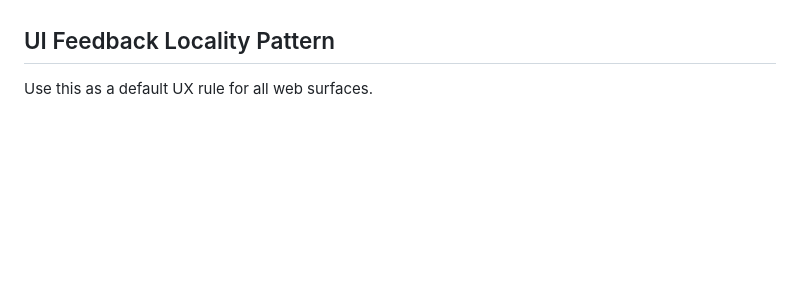
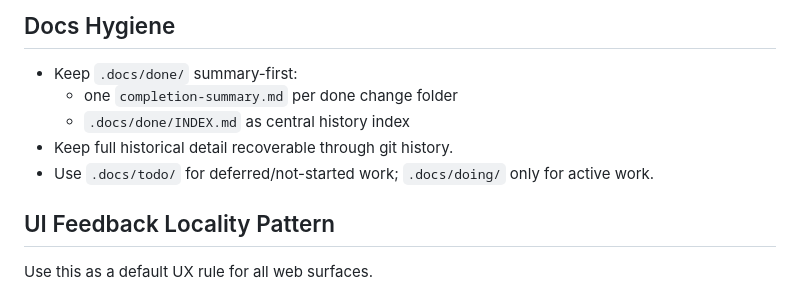
Before and after one commit to DCCA/vyno, a Markdown page: AGENTS.md, the part around one of its changes. Drawn GitHub-style; blank space fills up the shorter version.

```diff
--- a/AGENTS.md
+++ b/AGENTS.md
@@ -48,3 +72,9 @@ This repository has no commit history yet; use this baseline:
+## Docs Hygiene
+- Keep `.docs/done/` summary-first:
+  - one `completion-summary.md` per done change folder
+  - `.docs/done/INDEX.md` as central history index
+- Keep full historical detail recoverable through git history.
+- Use `.docs/todo/` for deferred/not-started work; `.docs/doing/` only for active work.
 
 ## UI Feedback Locality Pattern
 Use this as a default UX rule for all web surfaces.
```
Also changed, not shown: other parts of AGENTS.md (+47 -23 lines).
